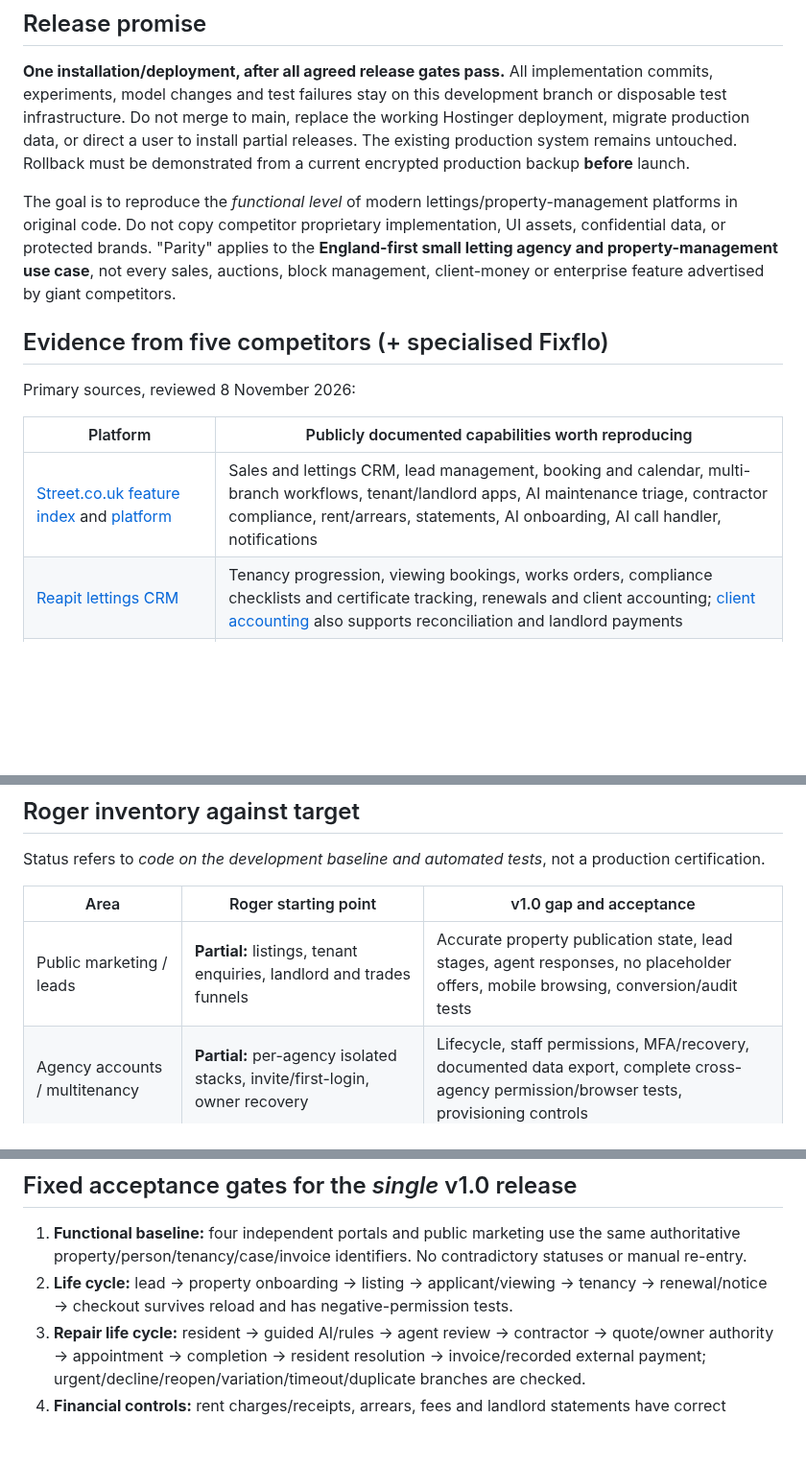
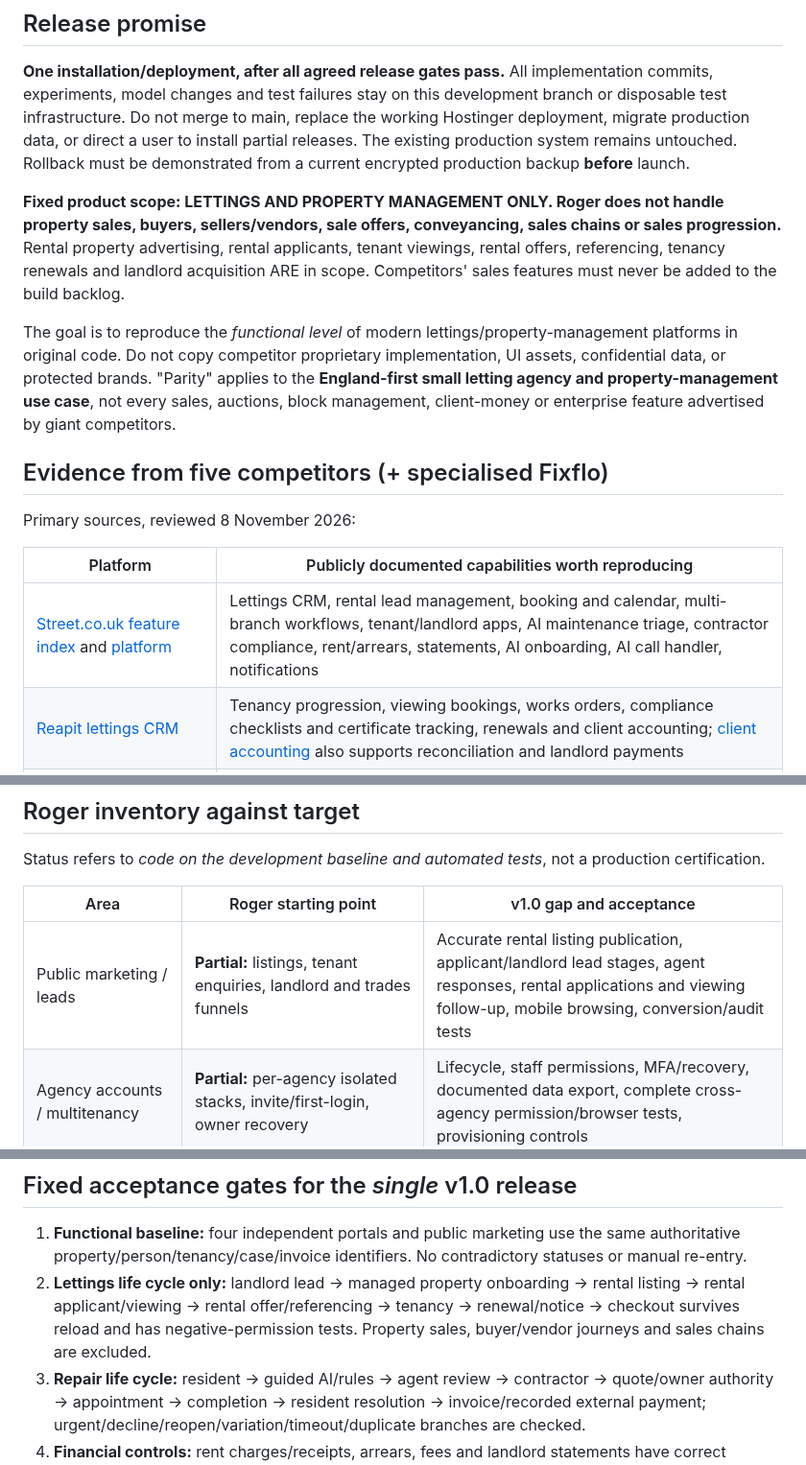
Before and after one commit to eon88/Roger, a Markdown page: docs/ROGER_V1_SINGLE_RELEASE_PLAN.md, 3 parts joined by grey strips. Shown at 96% size. Drawn GitHub-style; blank space fills up the shorter version.

Commit message:
Limit Roger v1 competitor parity exclusively to lettings and property management

```diff
--- a/docs/ROGER_V1_SINGLE_RELEASE_PLAN.md
+++ b/docs/ROGER_V1_SINGLE_RELEASE_PLAN.md
@@ -5,6 +5,8 @@
 ## Release promise
 
 **One installation/deployment, after all agreed release gates pass.** All implementation commits, experiments, model changes and test failures stay on this development branch or disposable test infrastructure. Do not merge to main, replace the working Hostinger deployment, migrate production data, or direct a user to install partial releases. The existing production system remains untouched. Rollback must be demonstrated from a current encrypted production backup **before** launch.
+
+**Fixed product scope: LETTINGS AND PROPERTY MANAGEMENT ONLY. Roger does not handle property sales, buyers, sellers/vendors, sale offers, conveyancing, sales chains or sales progression.** Rental property advertising, rental applicants, tenant viewings, rental offers, referencing, tenancy renewals and landlord acquisition ARE in scope. Competitors' sales features must never be added to the build backlog.
 
 The goal is to reproduce the *functional level* of modern lettings/property-management platforms in original code. Do not copy competitor proprietary implementation, UI assets, confidential data, or protected brands. "Parity" applies to the **England-first small letting agency and property-management use case**, not every sales, auctions, block management, client-money or enterprise feature advertised by giant competitors.
 
@@ -14,7 +16,7 @@ Primary sources, reviewed 8 November 2026:
 
 | Platform | Publicly documented capabilities worth reproducing |
 | --- | --- |
-| [Street.co.uk feature index](https://street.co.uk/product/index) and [platform](https://street.co.uk/) | Sales and lettings CRM, lead management, booking and calendar, multi-branch workflows, tenant/landlord apps, AI maintenance triage, contractor compliance, rent/arrears, statements, AI onboarding, AI call handler, notifications |
+| [Street.co.uk feature index](https://street.co.uk/product/index) and [platform](https://street.co.uk/) | Lettings CRM, rental lead management, booking and calendar, multi-branch workflows, tenant/landlord apps, AI maintenance triage, contractor compliance, rent/arrears, statements, AI onboarding, AI call handler, notifications |
 | [Reapit lettings CRM](https://www.reapit.com/platform/lettings-crm) | Tenancy progression, viewing bookings, works orders, compliance checklists and certificate tracking, renewals and client accounting; [client accounting](https://www.reapit.com/platform/client-accounts) also supports reconciliation and landlord payments |
 | [Alto PropertyFile tenant](https://support.altosoftware.co.uk/hc/en-gb/articles/5048069943327-PropertyFile-Tenant-Portal) and [landlord](https://support.altosoftware.co.uk/hc/en-gb/articles/5048084684959-PropertyFile-Landlord-Portal) | Property/tenancy timeline, rent/deposit/account summary, repair reporting and status, selective sharing of documents, landlord statements, viewings/feedback and maintenance transparency |
 | [Arthur Online stakeholder apps](https://support.arthuronline.co.uk/support/solutions/articles/202000052158/) and [repair workflows](https://www.arthuronline.co.uk/features/workflow-management) | Separate apps for manager, tenant, contractor and owner; contractor updates, work orders, reminders, evidence and links to Fixflo |
@@ -29,7 +31,7 @@ Status refers to *code on the development baseline and automated tests*, not a p
 
 | Area | Roger starting point | v1.0 gap and acceptance |
 | --- | --- | --- |
-| Public marketing / leads | **Partial:** listings, tenant enquiries, landlord and trades funnels | Accurate property publication state, lead stages, agent responses, no placeholder offers, mobile browsing, conversion/audit tests |
+| Public marketing / leads | **Partial:** listings, tenant enquiries, landlord and trades funnels | Accurate rental listing publication, applicant/landlord lead stages, agent responses, rental applications and viewing follow-up, mobile browsing, conversion/audit tests |
 | Agency accounts / multitenancy | **Partial:** per-agency isolated stacks, invite/first-login, owner recovery | Lifecycle, staff permissions, MFA/recovery, documented data export, complete cross-agency permission/browser tests, provisioning controls |
 | People / Properties / Tenancies | **Partial:** linked Party, property and tenancy models in SaaS branch | Full lifecycle and immutable IDs, multiple tenants/owners, dates/rent/deposits, no duplicated person/property records, safe migrations |
 | Landlord portal | **Partial:** onboarding, linked property view, approvals | statements/marketing/viewings, explicit document sharing, fully joined portfolio history and period reports |
@@ -47,7 +49,7 @@ Status refers to *code on the development baseline and automated tests*, not a p
 ## Fixed acceptance gates for the *single* v1.0 release
 
 1. **Functional baseline:** four independent portals and public marketing use the same authoritative property/person/tenancy/case/invoice identifiers. No contradictory statuses or manual re-entry.
-2. **Life cycle:** lead → property onboarding → listing → applicant/viewing → tenancy → renewal/notice → checkout survives reload and has negative-permission tests.
+2. **Lettings life cycle only:** landlord lead → managed property onboarding → rental listing → rental applicant/viewing → rental offer/referencing → tenancy → renewal/notice → checkout survives reload and has negative-permission tests. Property sales, buyer/vendor journeys and sales chains are excluded.
 3. **Repair life cycle:** resident → guided AI/rules → agent review → contractor → quote/owner authority → appointment → completion → resident resolution → invoice/recorded external payment; urgent/decline/reopen/variation/timeout/duplicate branches are checked.
 4. **Financial controls:** rent charges/receipts, arrears, fees and landlord statements have correct amount/date ownership; no claims of verified payments without reconciliation evidence. Legal/accounting review gates regulated processing.
 5. **Compliance:** valid requirement mapping per property/jurisdiction, document lifecycle, accurate expiry warnings and externally checked contractor credentials.
```
